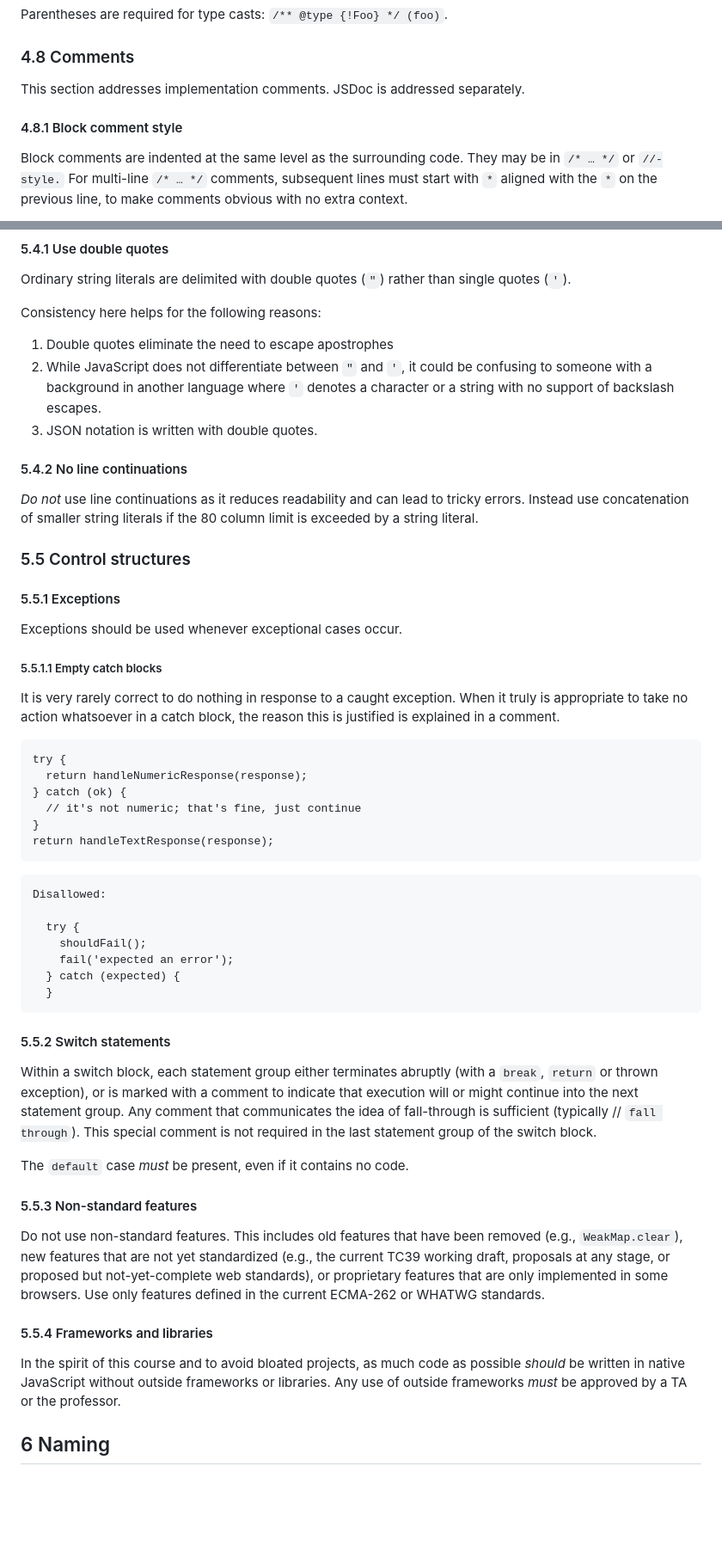
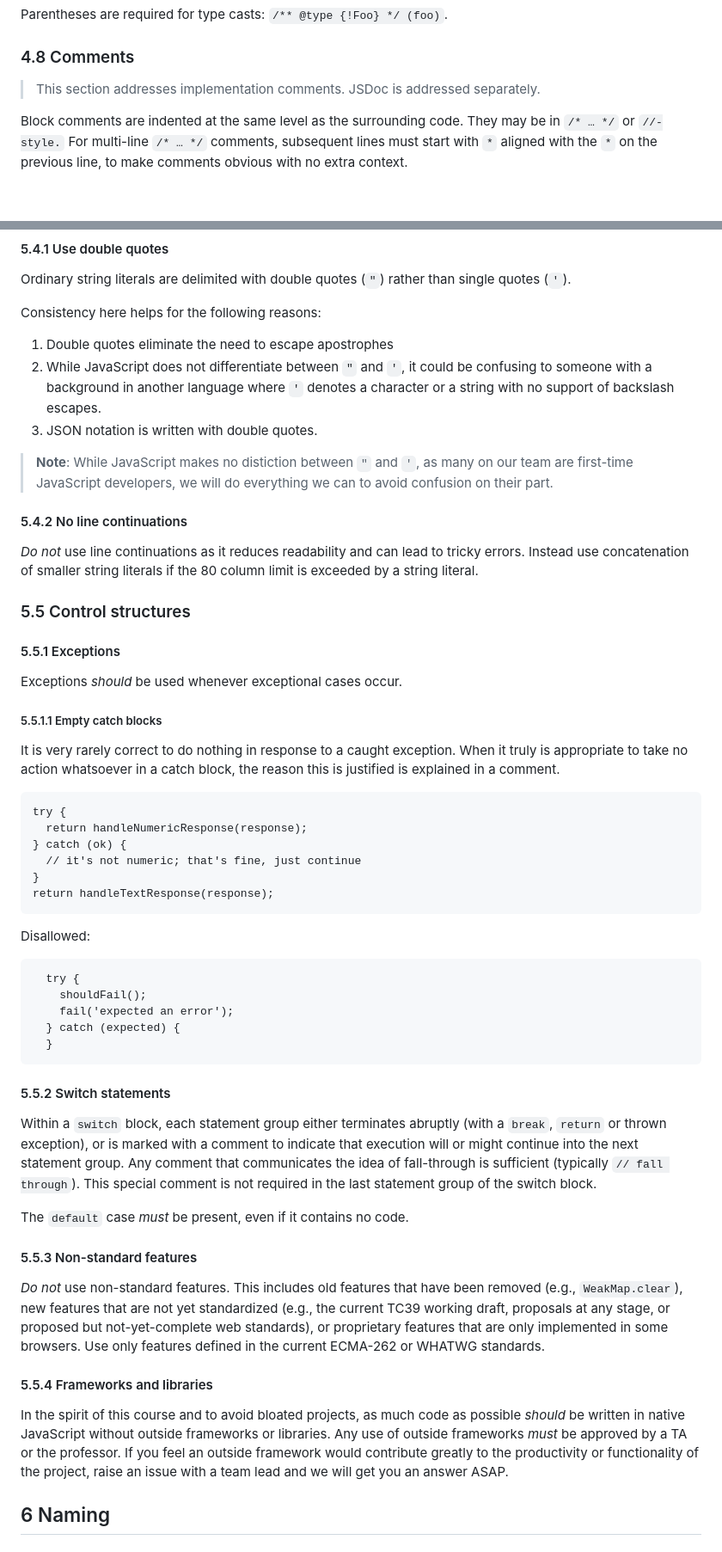
Before and after one commit to cse110-sp24-group4/cse110-sp24-group4, a Markdown page: docs/styleguide-js.md, 2 parts joined by grey strips. Shown at 86% size. Rendered like a GitHub page; blank space fills up the shorter version.

Commit message:
styleguide formatting

````diff
--- a/docs/styleguide-js.md
+++ b/docs/styleguide-js.md
@@ -393,9 +393,7 @@ Parentheses are required for type casts: `/** @type {!Foo} */ (foo)`.
 
 ### 4.8 Comments
 
-This section addresses implementation comments. JSDoc is addressed separately.
-
-#### 4.8.1 Block comment style
+>This section addresses implementation comments. JSDoc is addressed separately.
 
 Block comments are indented at the same level as the surrounding code. They may be in `/* … */` or `//-style.` For multi-line `/* … */` comments, subsequent lines must start with `*` aligned with the `*` on the previous line, to make comments obvious with no extra context.
 
@@ -486,6 +486,8 @@ Consistency here helps for the following reasons:
 2. While JavaScript does not differentiate between `"` and `'`, it could be confusing to someone with a background in another language where `'` denotes a character or a string with no support of backslash escapes.
 3. JSON notation is written with double quotes.
 
+> **Note**: While JavaScript makes no distiction between `"` and `'`, as many on our team are first-time JavaScript developers, we will do everything we can to avoid confusion on their part.
+
 #### 5.4.2 No line continuations
 
 *Do not* use line continuations as it reduces readability and can lead to tricky errors. Instead use concatenation of smaller string literals if the 80 column limit is exceeded by a string literal.
@@ -494,7 +496,7 @@ Consistency here helps for the following reasons:
 
 #### 5.5.1 Exceptions
 
-Exceptions should be used whenever exceptional cases occur.
+Exceptions *should* be used whenever exceptional cases occur.
 
 ##### 5.5.1.1 Empty catch blocks
 
@@ -507,9 +509,9 @@ try {
 }
 return handleTextResponse(response);
 ```
+
+Disallowed:
 ```
-Disallowed:
-
   try {
     shouldFail();
     fail('expected an error');
@@ -519,17 +521,17 @@ Disallowed:
 
 #### 5.5.2 Switch statements
 
-Within a switch block, each statement group either terminates abruptly (with a `break`, `return` or thrown exception), or is marked with a comment to indicate that execution will or might continue into the next statement group. Any comment that communicates the idea of fall-through is sufficient (typically // `fall through`). This special comment is not required in the last statement group of the switch block.
+Within a `switch` block, each statement group either terminates abruptly (with a `break`, `return` or thrown exception), or is marked with a comment to indicate that execution will or might continue into the next statement group. Any comment that communicates the idea of fall-through is sufficient (typically `// fall through`). This special comment is not required in the last statement group of the switch block.
 
 The `default` case *must* be present, even if it contains no code.
 
 #### 5.5.3 Non-standard features
 
-Do not use non-standard features. This includes old features that have been removed (e.g., `WeakMap.clear`), new features that are not yet standardized (e.g., the current TC39 working draft, proposals at any stage, or proposed but not-yet-complete web standards), or proprietary features that are only implemented in some browsers. Use only features defined in the current ECMA-262 or WHATWG standards.
+*Do not* use non-standard features. This includes old features that have been removed (e.g., `WeakMap.clear`), new features that are not yet standardized (e.g., the current TC39 working draft, proposals at any stage, or proposed but not-yet-complete web standards), or proprietary features that are only implemented in some browsers. Use only features defined in the current ECMA-262 or WHATWG standards.
 
 #### 5.5.4 Frameworks and libraries
 
-In the spirit of this course and to avoid bloated projects, as much code as possible *should* be written in native JavaScript without outside frameworks or libraries. Any use of outside frameworks *must* be approved by a TA or the professor.
+In the spirit of this course and to avoid bloated projects, as much code as possible *should* be written in native JavaScript without outside frameworks or libraries. Any use of outside frameworks *must* be approved by a TA or the professor. If you feel an outside framework would contribute greatly to the productivity or functionality of the project, raise an issue with a team lead and we will get you an answer ASAP.
 
 ## 6 Naming
 
````
Also changed, not shown: other parts of docs/styleguide-js.md (+10 -8 lines).
